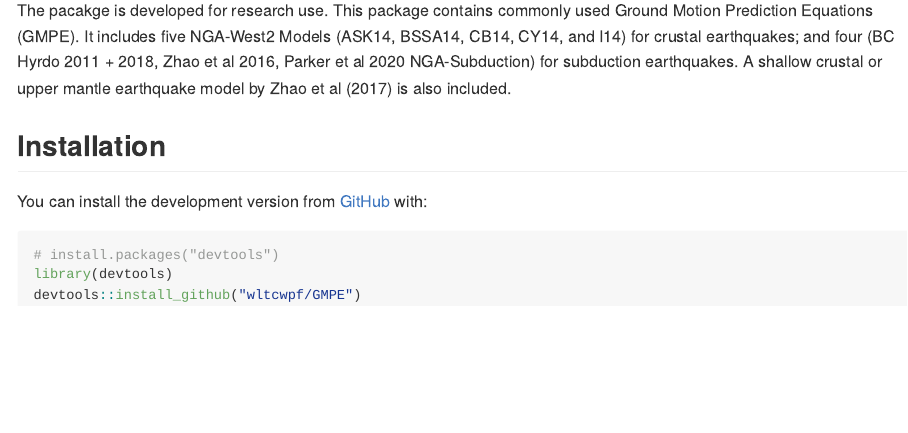
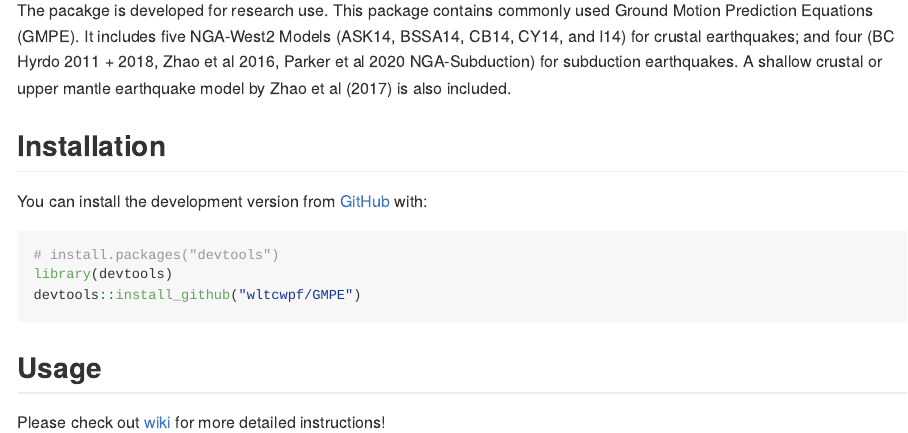
Before and after one commit to wltcwpf/GMPE, an R Markdown document (README.Rmd): the page in a window 1100 px wide, from 110 px down. The pictures show the output file README.md that the author committed with the source, drawn offline in the style of GitHub; badge pictures from the web are left out.

Commit message:
update Readme

````diff
--- a/README.Rmd
+++ b/README.Rmd
@@ -32,3 +32,8 @@ You can install the development version from [GitHub](https://github.com/) with:
 library(devtools)
 devtools::install_github("wltcwpf/GMPE")
 ```
+
+
+## Usage
+
+Please check out [wiki](https://github.com/wltcwpf/GMPE/wiki) for more detailed instructions!
````
Also changed, not shown: README.md, 1 other file.
